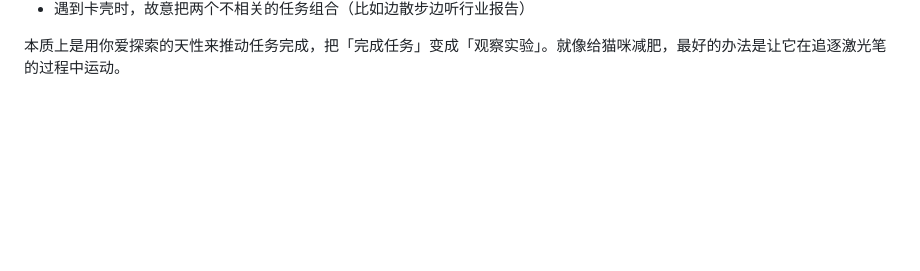
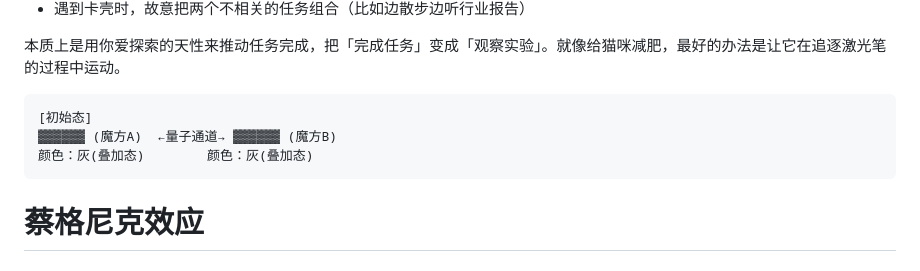
Before and after one commit to zzyss-marker/notes, a Markdown page: NOTE/心理学.md, the part around the change. GitHub-like rendering; blank space fills up the shorter version.

Commit message:
2025年4月3日 22:03

````diff
--- a/NOTE/心理学.md
+++ b/NOTE/心理学.md
@@ -161,3 +161,11 @@ INTP的默认模式网络（DMN）异常活跃，导致大脑常处于「可能
 - 遇到卡壳时，故意把两个不相关的任务组合（比如边散步边听行业报告）
 
 本质上是用你爱探索的天性来推动任务完成，把「完成任务」变成「观察实验」。就像给猫咪减肥，最好的办法是让它在追逐激光笔的过程中运动。
+
+```
+[初始态]
+▓▓▓▓▓▓ (魔方A)  ←量子通道→ ▓▓▓▓▓▓ (魔方B)
+颜色：灰(叠加态)        颜色：灰(叠加态)
+```
+
+# 蔡格尼克效应
````
